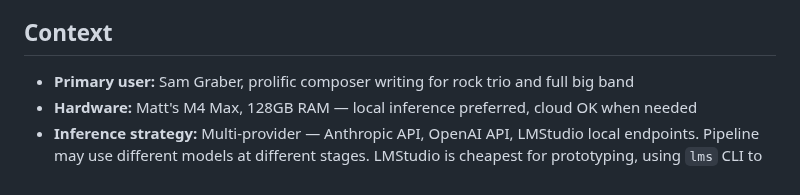
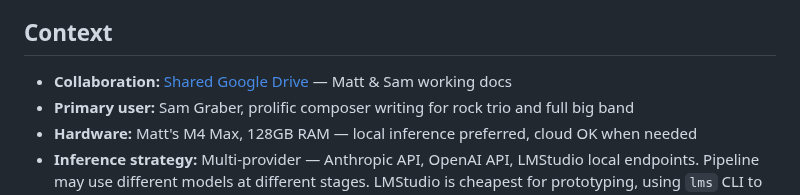
Before and after one commit to mbarnson/engrave, a Markdown page: .planning/PROJECT.md, the part around the change. Drawn GitHub-style.

Commit message:
docs: add collaboration link to PROJECT.md

```diff
--- a/.planning/PROJECT.md
+++ b/.planning/PROJECT.md
@@ -43,6 +43,7 @@ When Sam uploads a rough demo recording and types "Big band, 4 trumpets, 4 bones
 
 ## Context
 
+- **Collaboration:** [Shared Google Drive](https://drive.google.com/drive/folders/1Te9xTPCD46GoS4IMuwejDG9KsUyvSm6u?usp=sharing) — Matt & Sam working docs
 - **Primary user:** Sam Graber, prolific composer writing for rock trio and full big band
 - **Hardware:** Matt's M4 Max, 128GB RAM — local inference preferred, cloud OK when needed
 - **Inference strategy:** Multi-provider — Anthropic API, OpenAI API, LMStudio local endpoints. Pipeline may use different models at different stages. LMStudio is cheapest for prototyping, using `lms` CLI to swap models.
```
